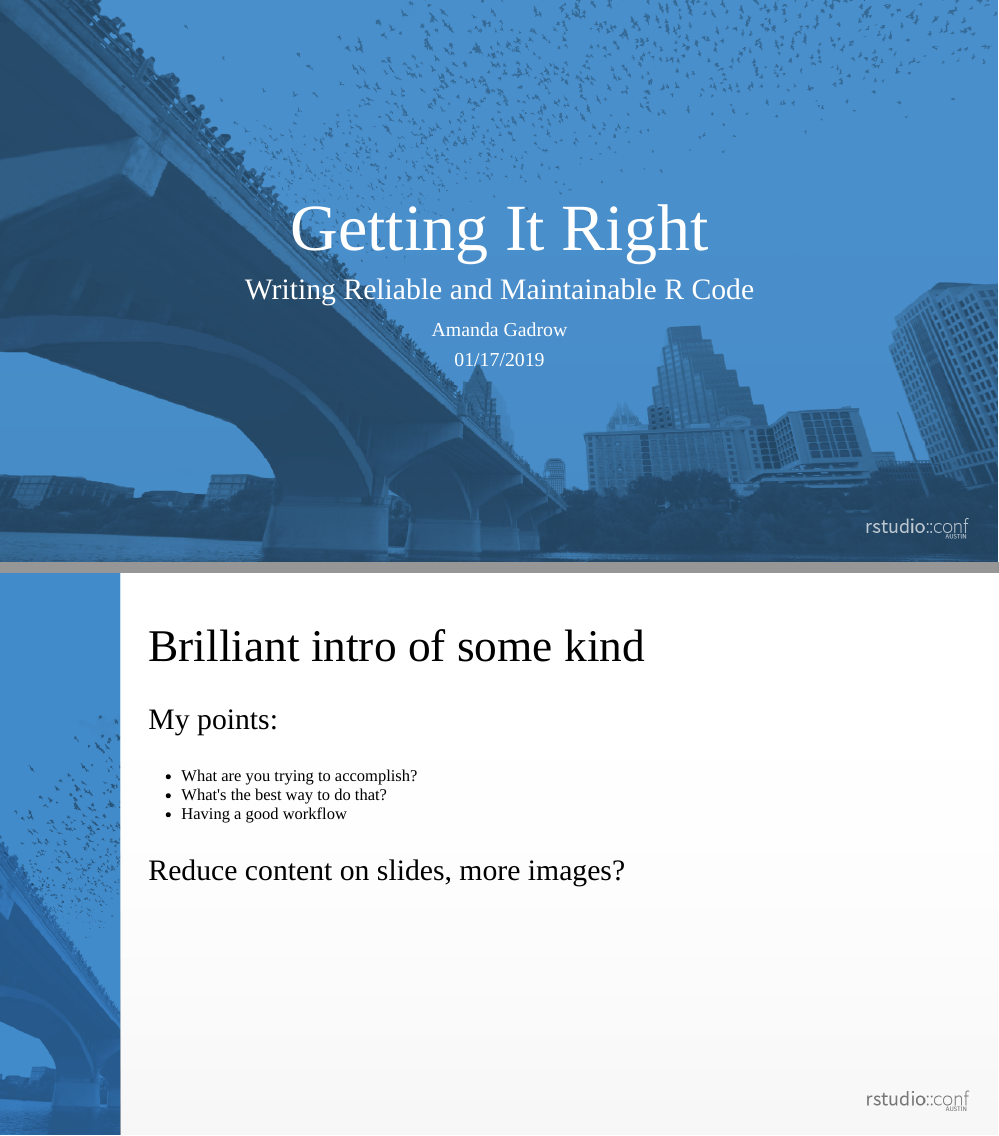
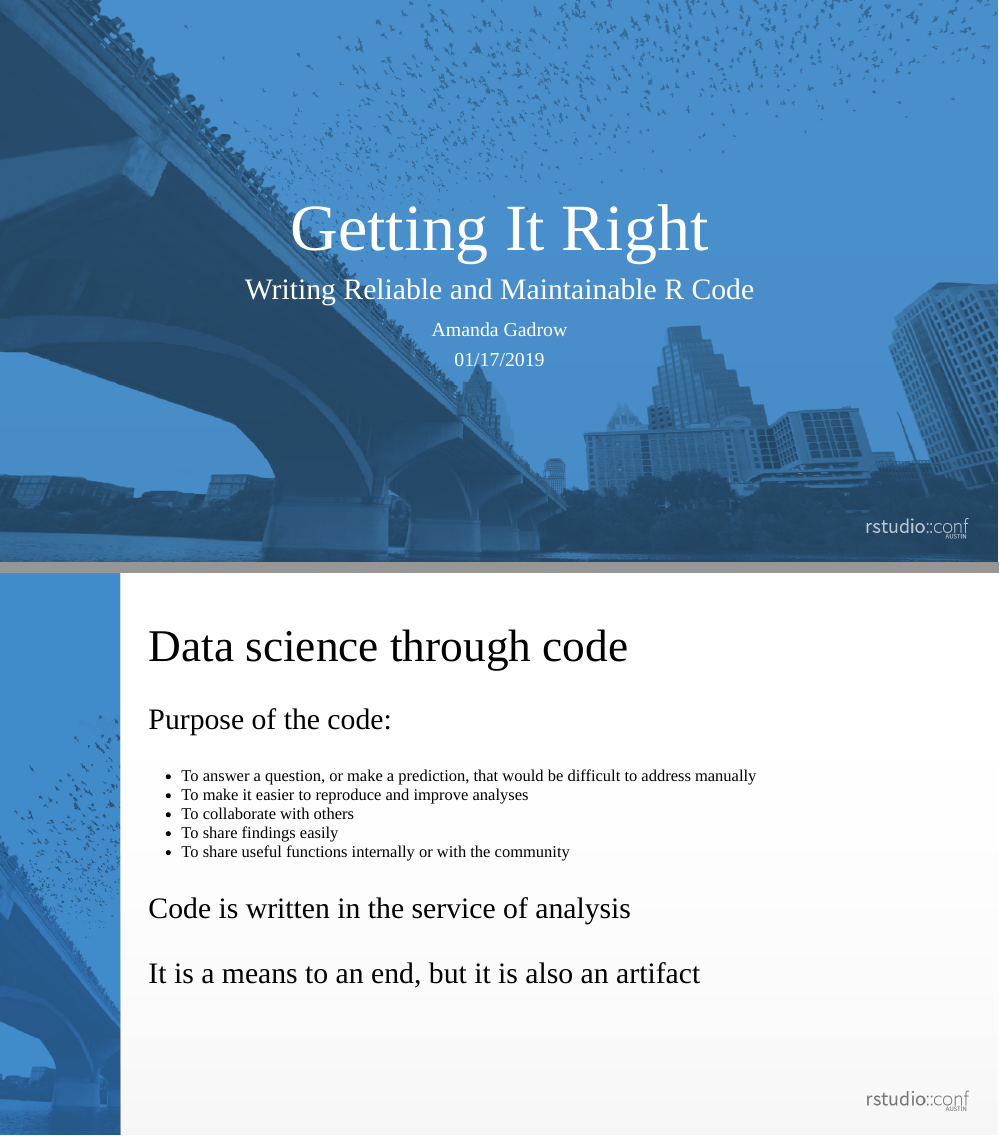
Before and after one commit to ajmcoqui/testingRCode, an R Markdown document (amanda-presentation-2019.Rmd): pages 1 and 2 of 22 before the commit and pages 1 and 2 of 21 after it, joined at a grey line. The pictures show the slides in the output file amanda-presentation-2019.html that the author committed with the source; the slides are laid out offline by our stand-in for remark.js, each with all of its steps uncovered, in fonts that may differ from those the slides ask for, and without slide numbers, shadows or browser add-ons.

Commit message:
Updated slides

````diff
--- a/amanda-presentation-2019.Rmd
+++ b/amanda-presentation-2019.Rmd
@@ -28,20 +28,6 @@ thm <- theme_bw() +
   )
 theme_set(thm)
 ```
-
-class: panel-narrow-slide, left
-
-# Brilliant intro of some kind
-
-My points:
-
-- What are you trying to accomplish?
-- What's the best way to do that?
-- Having a good workflow
-
-Reduce content on slides, more images?
-
----
 
 class: panel-narrow-slide, left
 
````
Also changed, not shown: amanda-presentation-2019.html.
